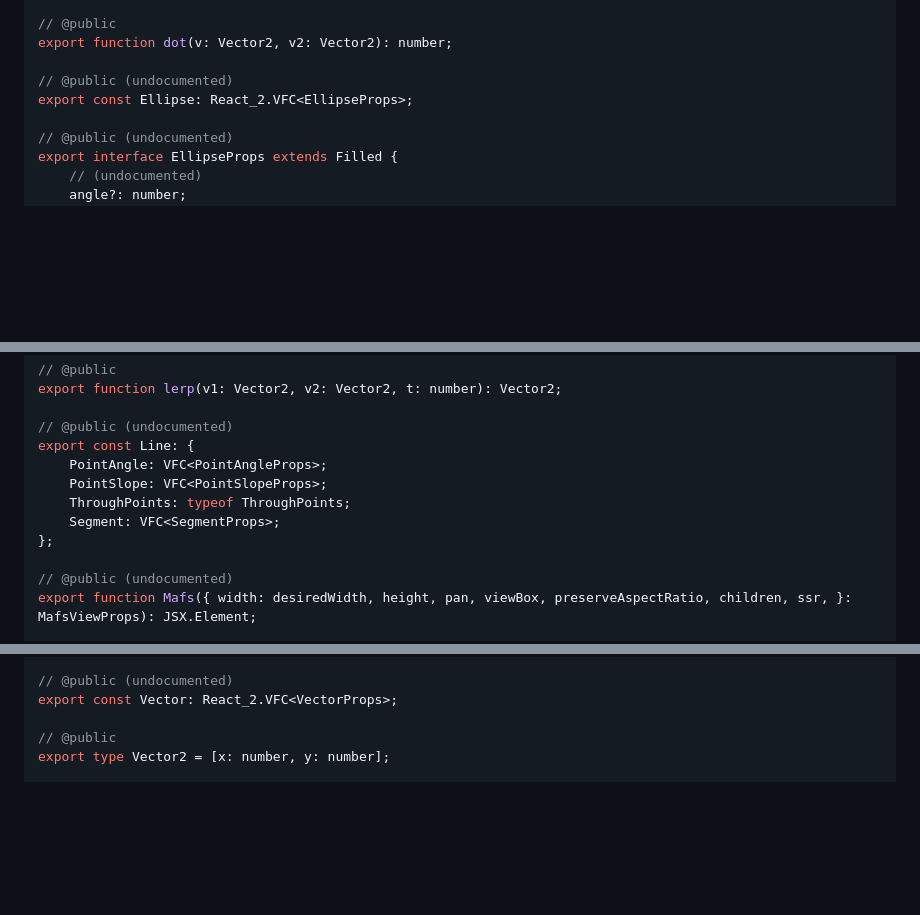
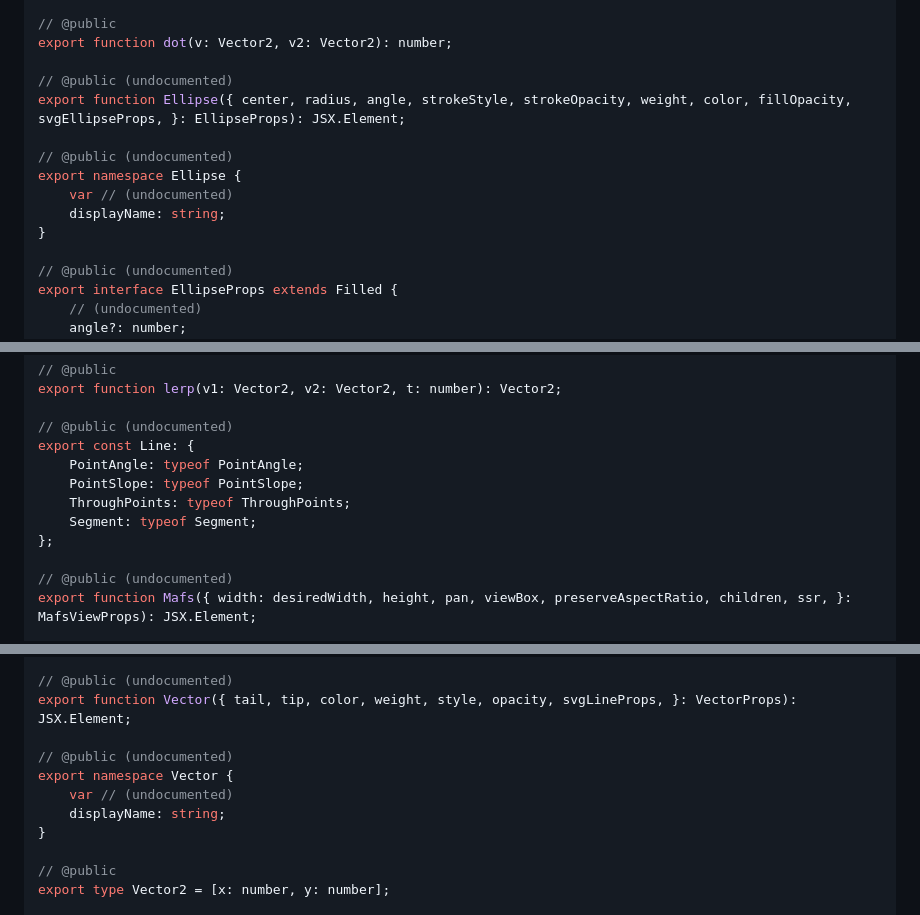
Before and after one commit to santaclousdon/santa-mafs, a Markdown page: .api-report/mafs.api.md, 3 parts joined by grey strips. Rendered like a GitHub page; blank space fills up the shorter version.

```diff
--- a/.api-report/mafs.api.md
+++ b/.api-report/mafs.api.md
@@ -69,7 +74,13 @@ export function dist(v: Vector2, v2: Vector2): number;
 export function dot(v: Vector2, v2: Vector2): number;
 
 // @public (undocumented)
-export const Ellipse: React_2.VFC<EllipseProps>;
+export function Ellipse({ center, radius, angle, strokeStyle, strokeOpacity, weight, color, fillOpacity, svgEllipseProps, }: EllipseProps): JSX.Element;
+
+// @public (undocumented)
+export namespace Ellipse {
+    var // (undocumented)
+    displayName: string;
+}
 
 // @public (undocumented)
 export interface EllipseProps extends Filled {
@@ -114,10 +125,10 @@ export function lerp(v1: Vector2, v2: Vector2, t: number): Vector2;
 
 // @public (undocumented)
 export const Line: {
-    PointAngle: VFC<PointAngleProps>;
-    PointSlope: VFC<PointSlopeProps>;
+    PointAngle: typeof PointAngle;
+    PointSlope: typeof PointSlope;
     ThroughPoints: typeof ThroughPoints;
-    Segment: VFC<SegmentProps>;
+    Segment: typeof Segment;
 };
 
 // @public (undocumented)
@@ -467,7 +511,13 @@ export const vec: {
 };
 
 // @public (undocumented)
-export const Vector: React_2.VFC<VectorProps>;
+export function Vector({ tail, tip, color, weight, style, opacity, svgLineProps, }: VectorProps): JSX.Element;
+
+// @public (undocumented)
+export namespace Vector {
+    var // (undocumented)
+    displayName: string;
+}
 
 // @public
 export type Vector2 = [x: number, y: number];
```
Also changed, not shown: other parts of .api-report/mafs.api.md (+43 -5 lines), CHANGELOG.md (+4 -0 lines).
